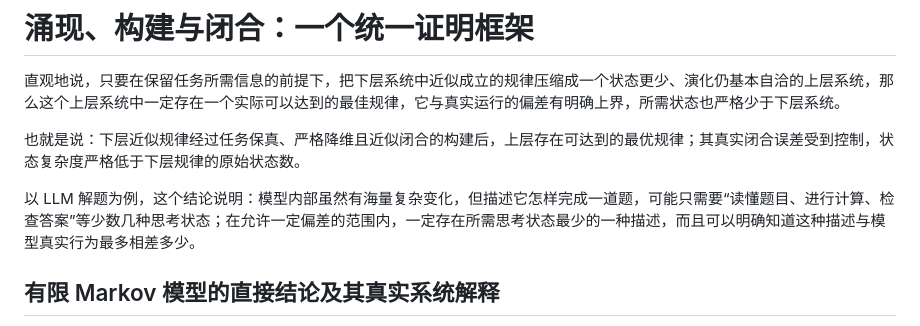
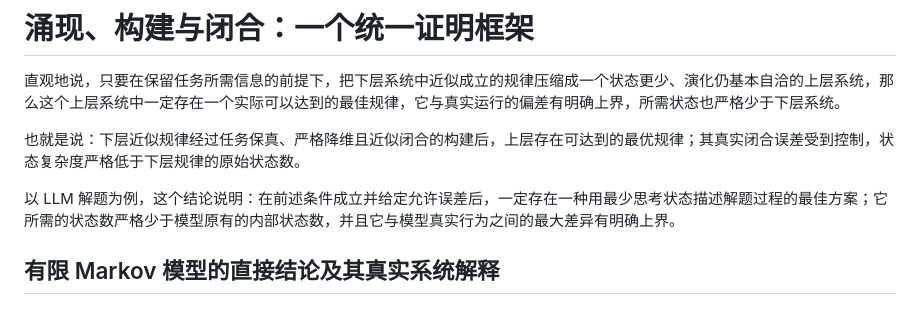
Before and after one commit to sc19961992/llm-agent-theory, a Markdown page: notes/范畴论与Transformer分析/涌现构建闭合-统一证明框架.md, the part around the change. Drawn GitHub-style.

Commit message:
明确 LLM 示例的确定性结论

```diff
--- a/notes/范畴论与Transformer分析/涌现构建闭合-统一证明框架.md
+++ b/notes/范畴论与Transformer分析/涌现构建闭合-统一证明框架.md
@@ -4,7 +4,7 @@
 
 也就是说：下层近似规律经过任务保真、严格降维且近似闭合的构建后，上层存在可达到的最优规律；其真实闭合误差受到控制，状态复杂度严格低于下层规律的原始状态数。
 
-以 LLM 解题为例，这个结论说明：模型内部虽然有海量复杂变化，但描述它怎样完成一道题，可能只需要“读懂题目、进行计算、检查答案”等少数几种思考状态；在允许一定偏差的范围内，一定存在所需思考状态最少的一种描述，而且可以明确知道这种描述与模型真实行为最多相差多少。
+以 LLM 解题为例，这个结论说明：在前述条件成立并给定允许误差后，一定存在一种用最少思考状态描述解题过程的最佳方案；它所需的状态数严格少于模型原有的内部状态数，并且它与模型真实行为之间的最大差异有明确上界。
 
 ## 有限 Markov 模型的直接结论及其真实系统解释
 
```
